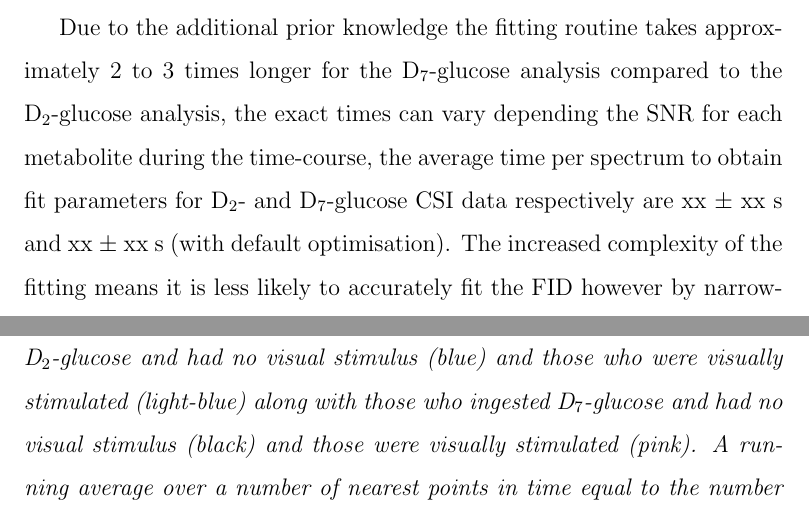
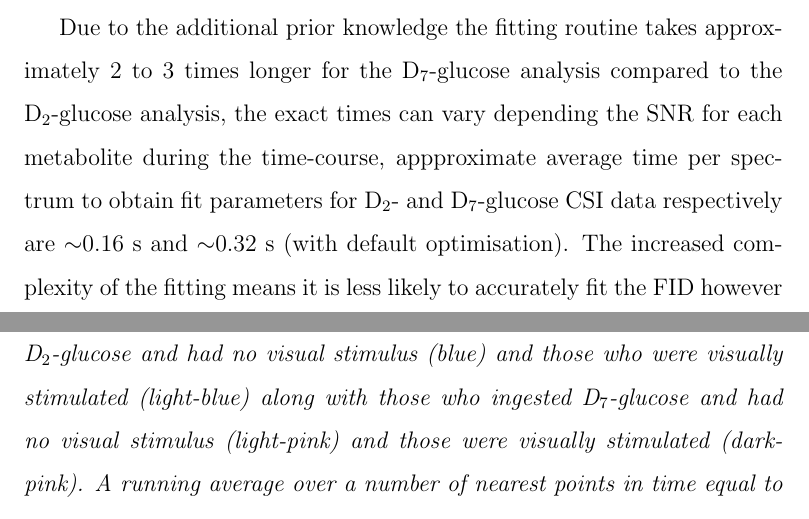
Before and after one commit to Daniel-Cocking/Thesis, a LaTeX thesis (Thesis.tex, which reads Chapters/ChapterGlu.tex): two parts of pages 100 and 117 of 188, joined at a grey line, cut so that both start at the same text. Compiled offline with pdfLaTeX.

Commit message:
full Changes made 180424

```diff
--- a/Chapters/ChapterGlu.tex
+++ b/Chapters/ChapterGlu.tex
@@ -115,7 +115,7 @@ Here, the glucose signal is fitted as a sum of 14 peaks due to the number of lab
     \label{fig:Glu:2H_Flow}
 \end{figure}
 
-Due to the additional prior knowledge the fitting routine takes approximately 2 to 3 times longer for the D$_7$-glucose analysis compared to the D$_2$-glucose analysis, the exact times can vary depending the SNR for each metabolite during the time-course, the average time per spectrum to obtain fit parameters for D$_2$- and D$_7$-glucose \ac{CSI} data respectively are xx $\pm$ xx s and xx $\pm$ xx s (with default optimisation). The increased complexity of the fitting means it is less likely to accurately fit the \ac{FID} however by narrowing the linewidth constraints and using more accurate initial estimates, as well as lowering the tolerance of the fit (increasing iterations and function evaluations and lowering the function and step tolerance) the fit is found to overlay the data accurately as seen in Figs. \ref{fig:Glu:Select} and \ref{fig:Glu:Avg_Amp}.
+Due to the additional prior knowledge the fitting routine takes approximately 2 to 3 times longer for the D$_7$-glucose analysis compared to the D$_2$-glucose analysis, the exact times can vary depending the SNR for each metabolite during the time-course, appproximate average time per spectrum to obtain fit parameters for D$_2$- and D$_7$-glucose \ac{CSI} data respectively are $\sim$0.16 s and $\sim$0.32 s (with default optimisation). The increased complexity of the fitting means it is less likely to accurately fit the \ac{FID} however by narrowing the linewidth constraints and using more accurate initial estimates, as well as lowering the tolerance of the fit (increasing iterations and function evaluations and lowering the function and step tolerance) the fit is found to overlay the data accurately as seen in Figs. \ref{fig:Glu:Select} and \ref{fig:Glu:Avg_Amp}.
 
 \begin{figure}
     \centering
@@ -233,7 +233,7 @@ No effect of visual stimulation could be discerned, either in comparison to part
 \begin{figure}
     \centering
     \includegraphics[width = 1\textwidth]{Figures/Glucose/Vis_Stim.png}
-    \caption{\textit{Average time-courses of metabolite concentrations from the occipital lobe, frontal lobe, and the whole brain from participants who ingested D$_2$-glucose and had no visual stimulus (blue) and those who were visually stimulated (light-blue) along with those who ingested D$_7$-glucose and had no visual stimulus (black) and those were visually stimulated (pink). A running average over a number of nearest points in time equal to the number of participants was calculated, with error bars representing the standard deviation over the points in the running average.}}
+    \caption{\textit{Average time-courses of metabolite concentrations from the occipital lobe, frontal lobe, and the whole brain from participants who ingested D$_2$-glucose and had no visual stimulus (blue) and those who were visually stimulated (light-blue) along with those who ingested D$_7$-glucose and had no visual stimulus (light-pink) and those were visually stimulated (dark-pink). A running average over a number of nearest points in time equal to the number of participants was calculated, with error bars representing the standard deviation over the points in the running average.}}
     \label{fig:Glu:Vis_Stim}
 \end{figure}
 
```
Also changed, not shown: Chapters/ChapterGlu.tex (2 more changed lines).
